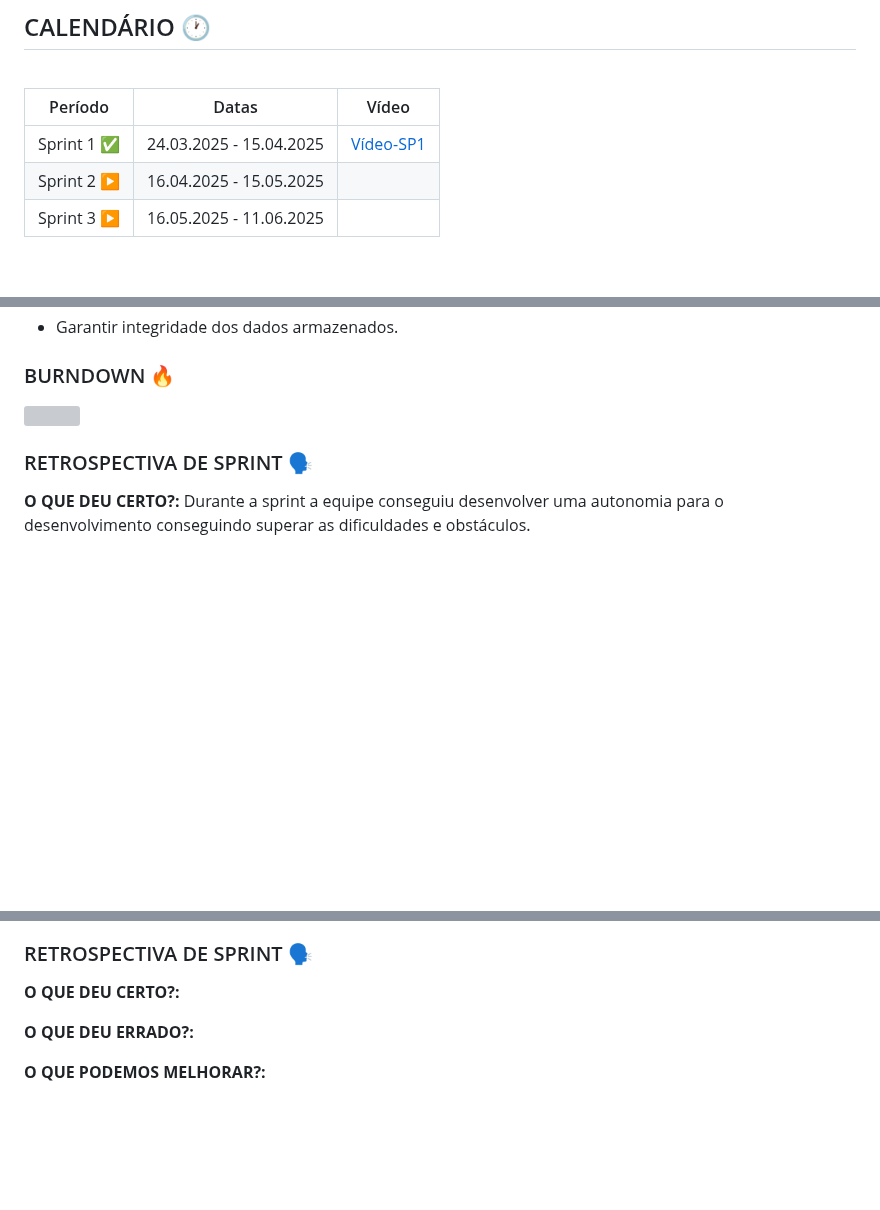
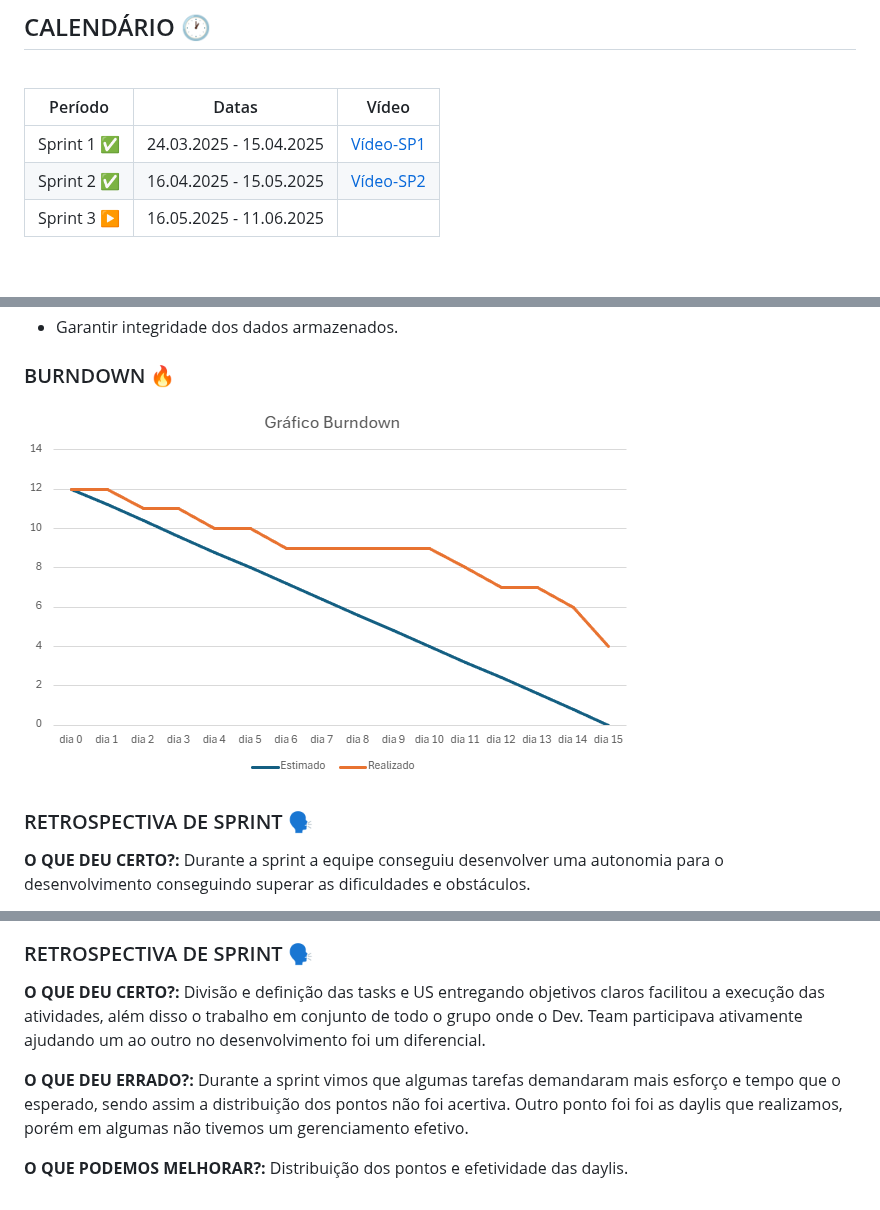
Before and after one commit to bruno-mark/abp-2025-1, a Markdown page: README.md, 3 parts joined by grey strips. Rendered like a GitHub page; blank space fills up the shorter version; grey boxes are pictures that could not be loaded.

```diff
--- a/README.md
+++ b/README.md
@@ -98,7 +98,7 @@
 | Período     | Datas                   | Vídeo                                     |
 | ------------| ----------------------- | ----------------------------------------- |
 | Sprint 1 ✅ | 24.03.2025 - 15.04.2025 | [Vídeo-SP1](https://youtu.be/x5jLbeKv5kI) |
-| Sprint 2 ▶️ | 16.04.2025 - 15.05.2025 |                                           |
+| Sprint 2 ✅ | 16.04.2025 - 15.05.2025 | [Vídeo-SP2]()|
 | Sprint 3 ▶️ | 16.05.2025 - 11.06.2025 |                                           |
 
 <br>
@@ -168,7 +167,7 @@
 <h3>BURNDOWN 🔥</h3>
 
 <div>
- <img src=assets/Burndown1.jpeg>
+ <img src=assets/burndownSP1.png >
 </div>
 
 <h3>RETROSPECTIVA DE SPRINT 🗣️</h3>
@@ -207,8 +206,8 @@ dificuldade de entender as US's e Taks definidas pelo P.O.</p>
 
 <h3>RETROSPECTIVA DE SPRINT 🗣️</h3>
 
-<p><strong>O QUE DEU CERTO?:</strong></p>
+<p><strong>O QUE DEU CERTO?:</strong> Divisão e definição das tasks e US entregando objetivos claros facilitou a execução das atividades, além disso o trabalho em conjunto de todo o grupo onde o Dev. Team participava ativamente ajudando um ao outro no desenvolvimento foi um diferencial.</p>
 
-<p><strong>O QUE DEU ERRADO?:</strong></p>
+<p><strong>O QUE DEU ERRADO?:</strong> Durante a sprint vimos que algumas tarefas demandaram mais esforço e tempo que o esperado, sendo assim a distribuição dos pontos não foi acertiva. Outro ponto foi foi as daylis que realizamos, porém em algumas não tivemos um gerenciamento efetivo.</p>
 
-<p><strong>O QUE PODEMOS MELHORAR?:</strong></p>
+<p><strong>O QUE PODEMOS MELHORAR?:</strong> Distribuição dos pontos e efetividade das daylis.</p>
```
Also changed, not shown: other parts of README.md (+0 -1 lines).
